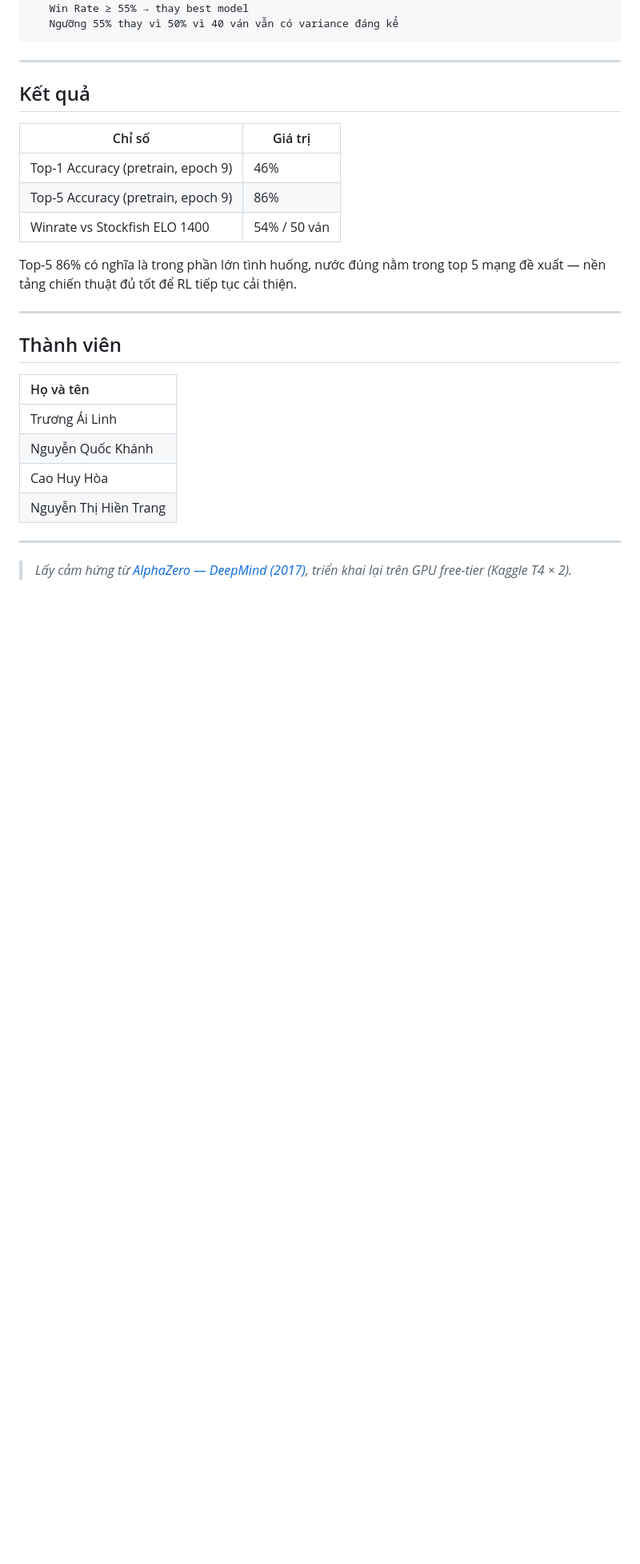
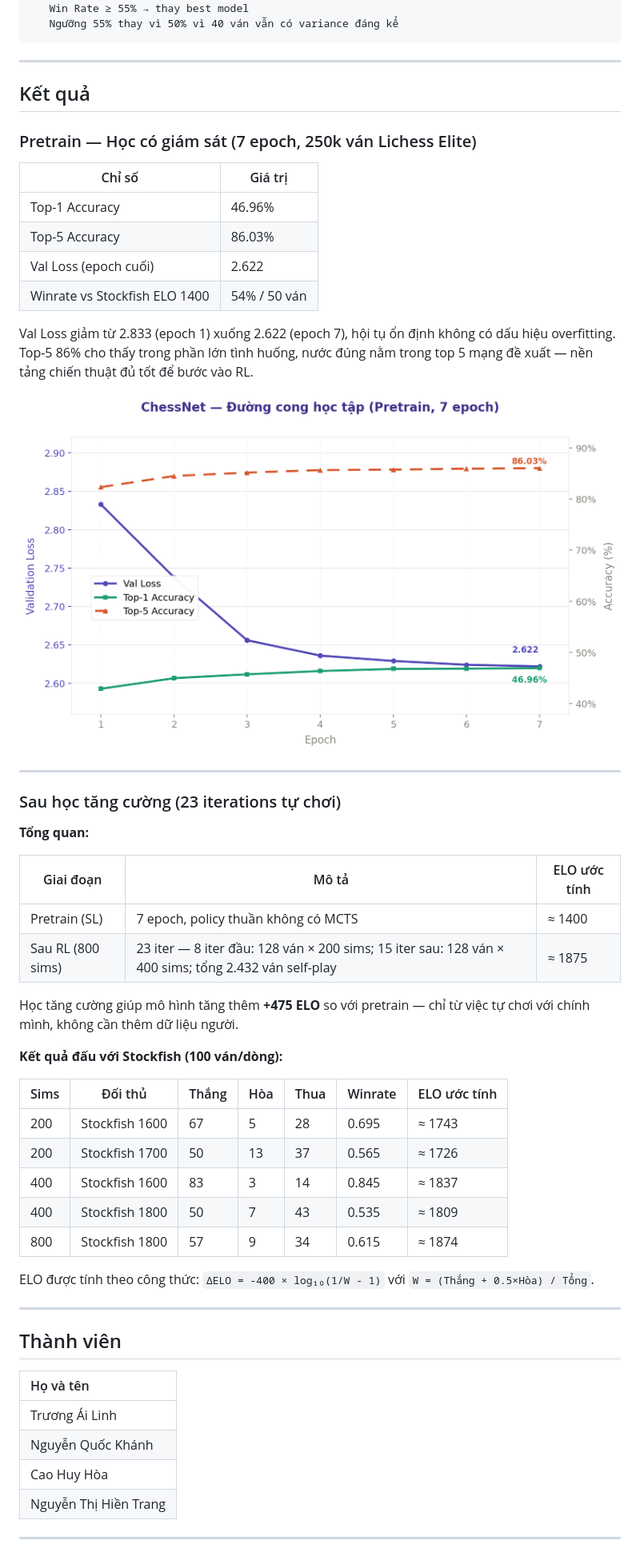
Before and after one commit to htr08/2526II_AIT2004_4-CSAI-Project-ChessAI, a Markdown page: README.md, the part around the change printed below. Shown: that part at 80% size. Drawn GitHub-style; pictures changed too: pics/training_curves.png (added); blank space fills up the shorter version.

Commit message:
up

```diff
--- a/README.md
+++ b/README.md
@@ -378,13 +378,43 @@ Ba tối ưu thêm giúp đạt speedup thực tế:
 
 ## Kết quả
 
+### Pretrain — Học có giám sát (7 epoch, 250k ván Lichess Elite)
+
 | Chỉ số | Giá trị |
 |--------|---------|
-| Top-1 Accuracy (pretrain, epoch 9) | 46% |
-| Top-5 Accuracy (pretrain, epoch 9) | 86% |
+| Top-1 Accuracy | 46.96% |
+| Top-5 Accuracy | 86.03% |
+| Val Loss (epoch cuối) | 2.622 |
 | Winrate vs Stockfish ELO 1400 | 54% / 50 ván |
 
-Top-5 86% có nghĩa là trong phần lớn tình huống, nước đúng nằm trong top 5 mạng đề xuất — nền tảng chiến thuật đủ tốt để RL tiếp tục cải thiện.
+Val Loss giảm từ 2.833 (epoch 1) xuống 2.622 (epoch 7), hội tụ ổn định không có dấu hiệu overfitting. Top-5 86% cho thấy trong phần lớn tình huống, nước đúng nằm trong top 5 mạng đề xuất — nền tảng chiến thuật đủ tốt để bước vào RL.
+
+![Training curves](./pics/training_curves.png)
+
+---
+
+### Sau học tăng cường (23 iterations tự chơi)
+
+**Tổng quan:**
+
+| Giai đoạn | Mô tả | ELO ước tính |
+|-----------|-------|--------------|
+| Pretrain (SL) | 7 epoch, policy thuần không có MCTS | ≈ 1400 |
+| Sau RL (800 sims) | 23 iter — 8 iter đầu: 128 ván × 200 sims; 15 iter sau: 128 ván × 400 sims; tổng 2.432 ván self-play | ≈ 1875 |
+
+Học tăng cường giúp mô hình tăng thêm **+475 ELO** so với pretrain — chỉ từ việc tự chơi với chính mình, không cần thêm dữ liệu người.
+
+**Kết quả đấu với Stockfish (100 ván/dòng):**
+
+| Sims | Đối thủ | Thắng | Hòa | Thua | Winrate | ELO ước tính |
+|------|---------|-------|-----|------|---------|--------------|
+| 200 | Stockfish 1600 | 67 | 5 | 28 | 0.695 | ≈ 1743 |
+| 200 | Stockfish 1700 | 50 | 13 | 37 | 0.565 | ≈ 1726 |
+| 400 | Stockfish 1600 | 83 | 3 | 14 | 0.845 | ≈ 1837 |
+| 400 | Stockfish 1800 | 50 | 7 | 43 | 0.535 | ≈ 1809 |
+| 800 | Stockfish 1800 | 57 | 9 | 34 | 0.615 | ≈ 1874 |
+
+ELO được tính theo công thức: `ΔELO = -400 × log₁₀(1/W - 1)` với `W = (Thắng + 0.5×Hòa) / Tổng`.
 
 ---
 
@@ -400,5 +430,3 @@ Top-5 86% có nghĩa là trong phần lớn tình huống, nước đúng nằm
 | Nguyễn Thị Hiền Trang |
 
 ---
-
-> *Lấy cảm hứng từ [AlphaZero — DeepMind (2017)](https://arxiv.org/abs/1712.01815), triển khai lại trên GPU free-tier (Kaggle T4 × 2).*
```
Also changed, not shown: other parts of README.md (+2 -2 lines).
